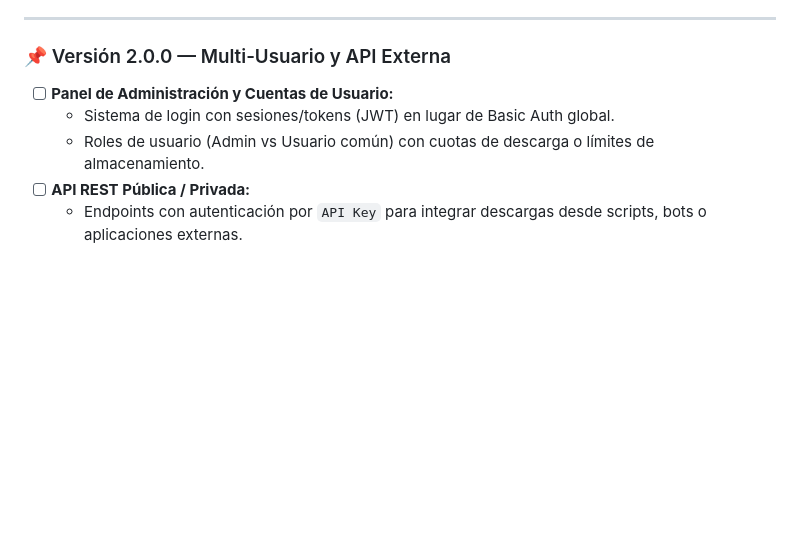
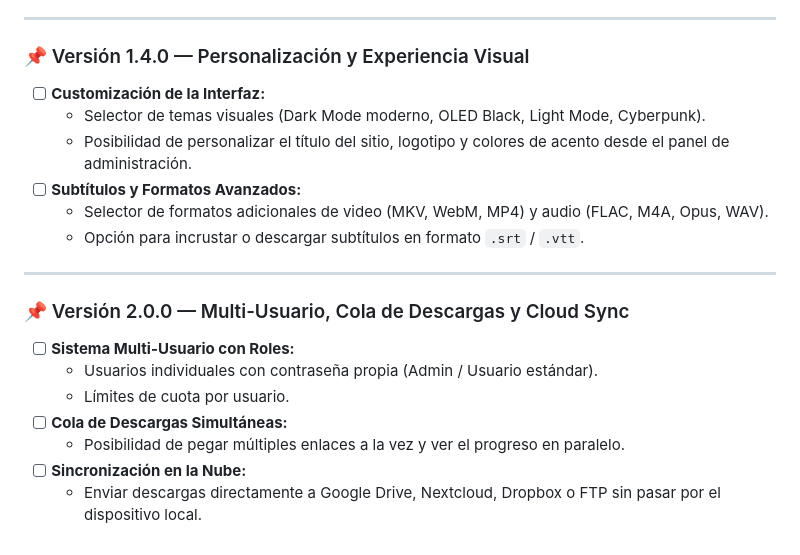
Before and after one commit to hernancussit/dHtools, a Markdown page: ROADMAP.md, the part around one of its changes. Drawn GitHub-style; blank space fills up the shorter version.

```diff
--- a/ROADMAP.md
+++ b/ROADMAP.md
@@ -52,9 +59,21 @@ Este documento detalla las ideas, mejoras y nuevas funcionalidades planificadas
 
 ---
 
-### 📌 Versión 2.0.0 — Multi-Usuario y API Externa
-- [ ] **Panel de Administración y Cuentas de Usuario:**
-  - Sistema de login con sesiones/tokens (JWT) en lugar de Basic Auth global.
-  - Roles de usuario (Admin vs Usuario común) con cuotas de descarga o límites de almacenamiento.
-- [ ] **API REST Pública / Privada:**
-  - Endpoints con autenticación por `API Key` para integrar descargas desde scripts, bots o aplicaciones externas.
+### 📌 Versión 1.4.0 — Personalización y Experiencia Visual
+- [ ] **Customización de la Interfaz:**
+  - Selector de temas visuales (Dark Mode moderno, OLED Black, Light Mode, Cyberpunk).
+  - Posibilidad de personalizar el título del sitio, logotipo y colores de acento desde el panel de administración.
+- [ ] **Subtítulos y Formatos Avanzados:**
+  - Selector de formatos adicionales de video (MKV, WebM, MP4) y audio (FLAC, M4A, Opus, WAV).
+  - Opción para incrustar o descargar subtítulos en formato `.srt` / `.vtt`.
+
+---
+
+### 📌 Versión 2.0.0 — Multi-Usuario, Cola de Descargas y Cloud Sync
+- [ ] **Sistema Multi-Usuario con Roles:**
+  - Usuarios individuales con contraseña propia (Admin / Usuario estándar).
+  - Límites de cuota por usuario.
+- [ ] **Cola de Descargas Simultáneas:**
+  - Posibilidad de pegar múltiples enlaces a la vez y ver el progreso en paralelo.
+- [ ] **Sincronización en la Nube:**
+  - Enviar descargas directamente a Google Drive, Nextcloud, Dropbox o FTP sin pasar por el dispositivo local.
```
Also changed, not shown: other parts of ROADMAP.md (+42 -35 lines).
